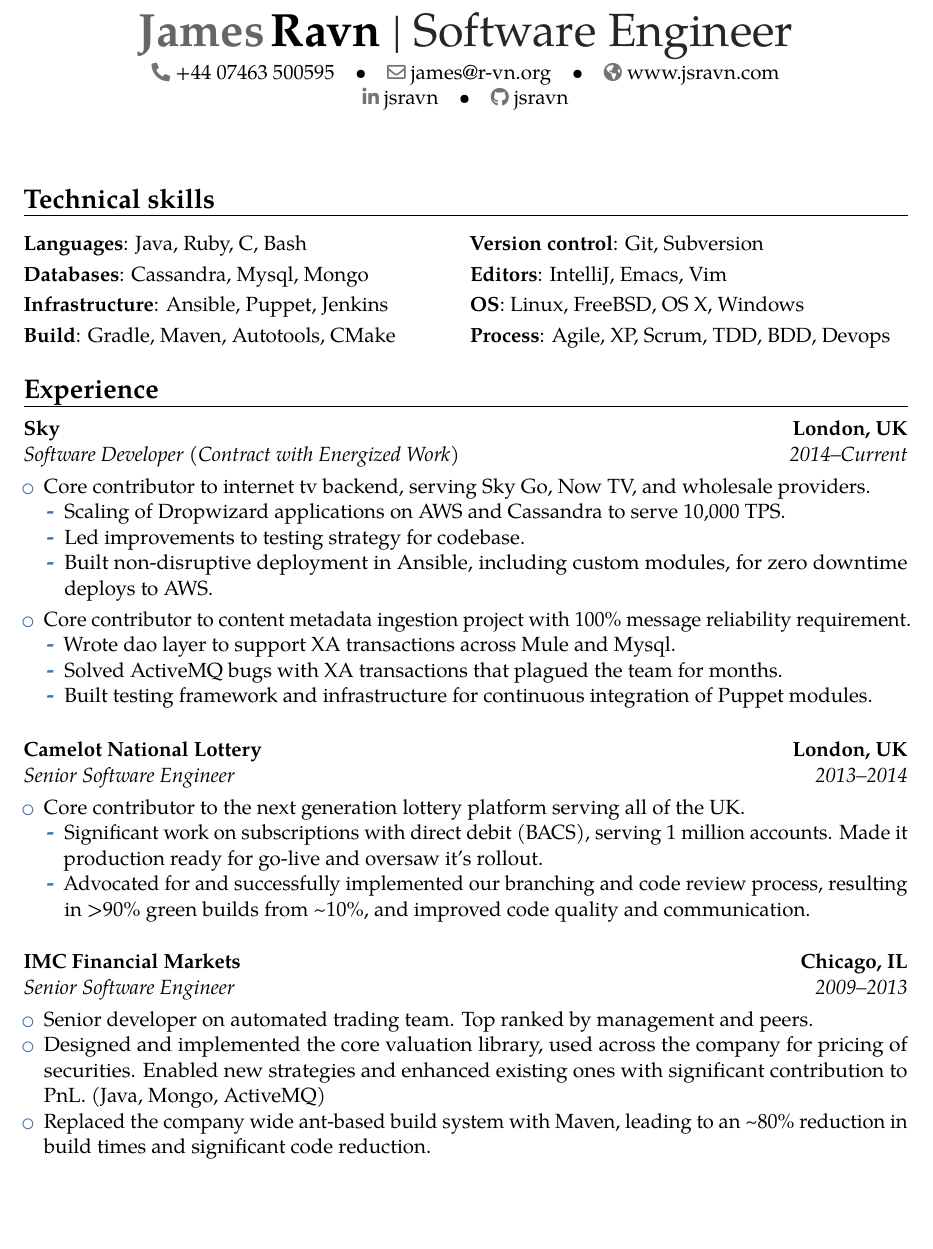
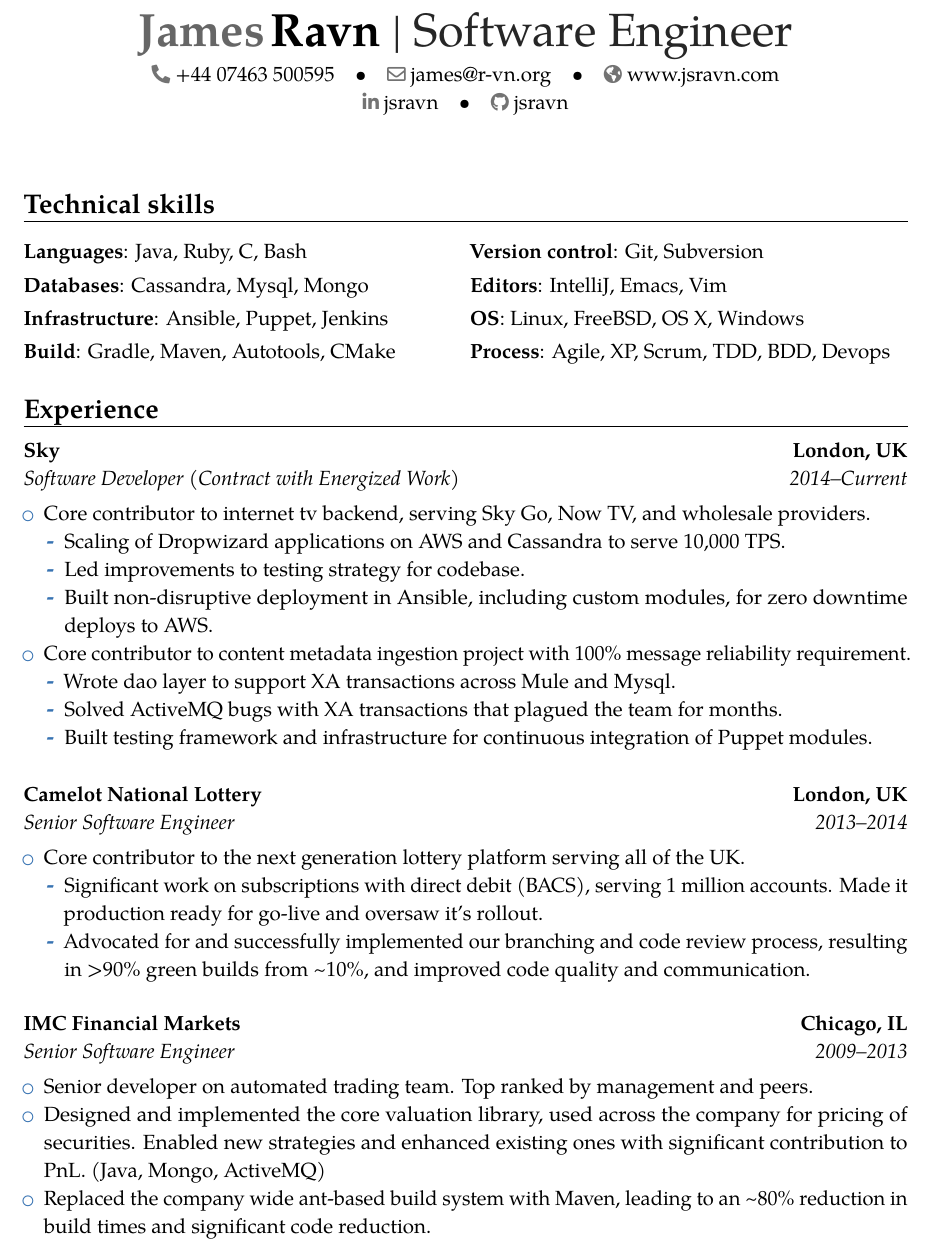
Before and after one commit to jsravn/cv, a LaTeX CV (james_ravn.tex): part of page 1 of 2, cut so that both start at the same text, the shorter picture padded with empty space. Compiled offline with pdfLaTeX.

Commit message:
Space out lines a bit.

```diff
--- a/james_ravn.tex
+++ b/james_ravn.tex
@@ -4,6 +4,7 @@
 \moderncvstyle{banking}
 \moderncvcolor{blue}
 \usepackage[scale=0.79]{geometry}
+\renewcommand{\baselinestretch}{1.1}
 
 % Personal data
 % ---
@@ -36,7 +37,6 @@
   \item Led improvements to testing strategy for codebase.
   \item Built non-disruptive deployment in Ansible, including custom modules, for zero downtime deploys to AWS.
   \end{itemize}
-\vspace{1mm}
 \item Core contributor to content metadata ingestion project with 100\% message reliability requirement.
   \begin{itemize}
   \item Wrote dao layer to support XA transactions across Mule and Mysql.
@@ -63,6 +63,7 @@
 \item Senior developer on automated trading team. Top ranked by management and peers.
 \item Designed and implemented the core valuation library, used across the company for pricing of securities. Enabled new strategies and enhanced existing ones with significant contribution to PnL. (Java, Mongo, ActiveMQ)
 \item Replaced the company wide ant-based build system with Maven, leading to an \textasciitilde80\% reduction in build times and significant code reduction.
+\clearpage
 \item Performance improvements to the feed component, increasing capacity from 2 million to over 30 million states per minute.
 \item Developed jabber bot and accompanying pidgin plugin (for xmpp-uri) to support broker traders over chat.
 \item Mentored junior developers, hosted book clubs (e.g. Hull, GrOOS), and brown bag lunches on various topics (e.g. mockito, fest-asserts).
```
